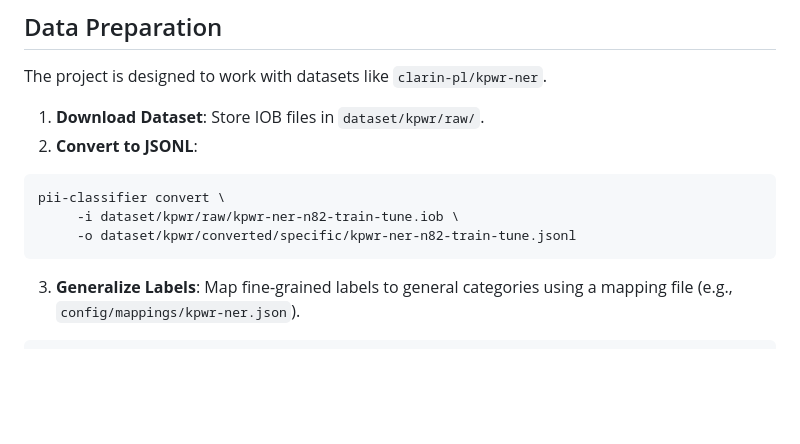
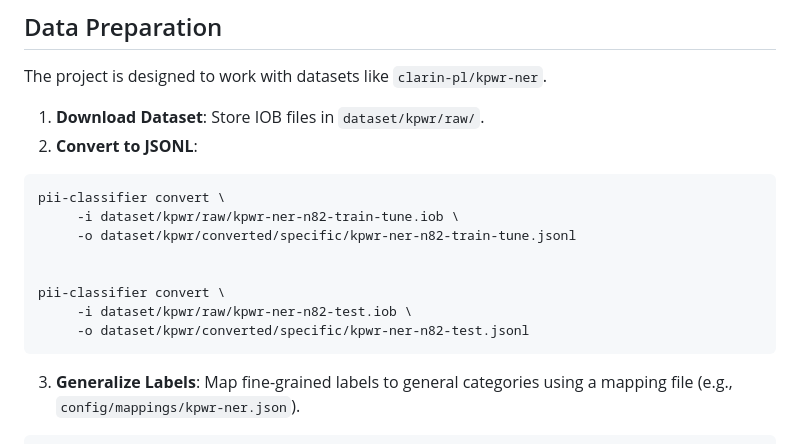
Before and after one commit to radlab-dev-group/anonymizer-model, a Markdown page: README.md, the part around one of its changes. Rendered like a GitHub page; blank space fills up the shorter version.

Commit message:
Add kpwr test set conversion command to README and adjust formatting for UI server example

````diff
--- a/README.md
+++ b/README.md
@@ -40,6 +40,11 @@ The project is designed to work with datasets like `clarin-pl/kpwr-ner`.
 pii-classifier convert \
      -i dataset/kpwr/raw/kpwr-ner-n82-train-tune.iob \
      -o dataset/kpwr/converted/specific/kpwr-ner-n82-train-tune.jsonl
+
+
+pii-classifier convert \
+     -i dataset/kpwr/raw/kpwr-ner-n82-test.iob \
+     -o dataset/kpwr/converted/specific/kpwr-ner-n82-test.jsonl
 ```
 
 3. **Generalize Labels**:
````
Also changed, not shown: other parts of README.md (+1 -0 lines).
